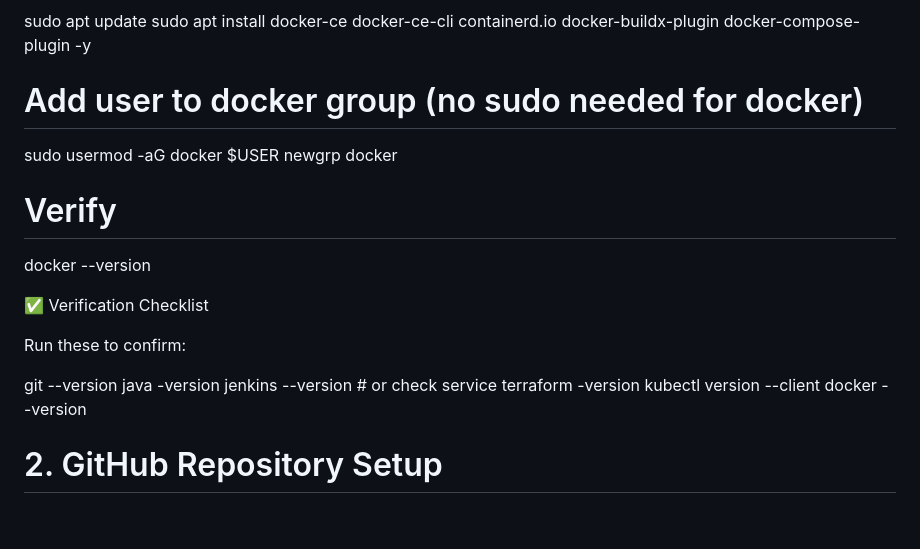
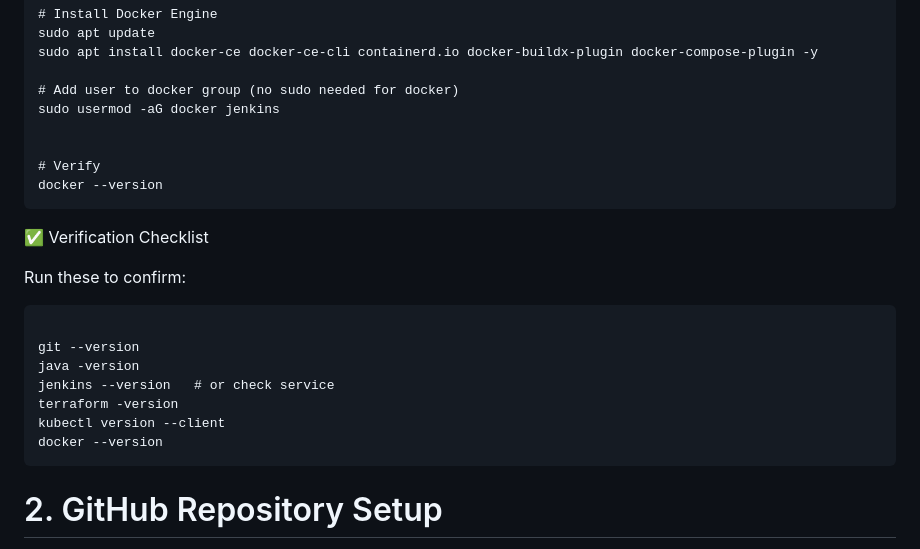
Before and after one commit to Vishnu15-dev/Vishnu15-dev, a Markdown page: README.md, the part around the change printed below. Rendered like a GitHub page; blank space fills up the shorter version.

````diff
--- a/README.md
+++ b/README.md
@@ -106,15 +118,17 @@ sudo apt update
 sudo apt install docker-ce docker-ce-cli containerd.io docker-buildx-plugin docker-compose-plugin -y
 
 # Add user to docker group (no sudo needed for docker)
-sudo usermod -aG docker $USER
-newgrp docker
+sudo usermod -aG docker jenkins
+
 
 # Verify
 docker --version
+```
 
 ✅ Verification Checklist
 
 Run these to confirm:
+```
 
 git --version
 java -version
@@ -122,6 +136,7 @@ jenkins --version   # or check service
 terraform -version
 kubectl version --client
 docker --version
+```
 
 
 # 2. GitHub Repository Setup
````
Also changed, not shown: other parts of README.md (+13 -1 lines).
